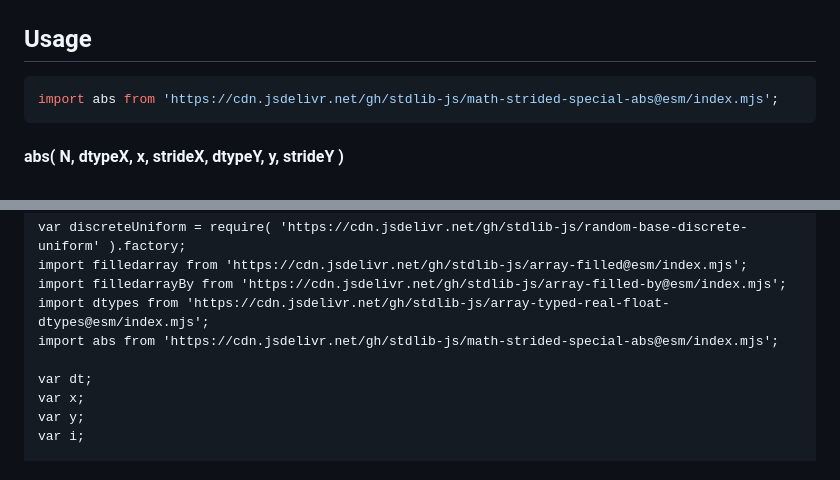
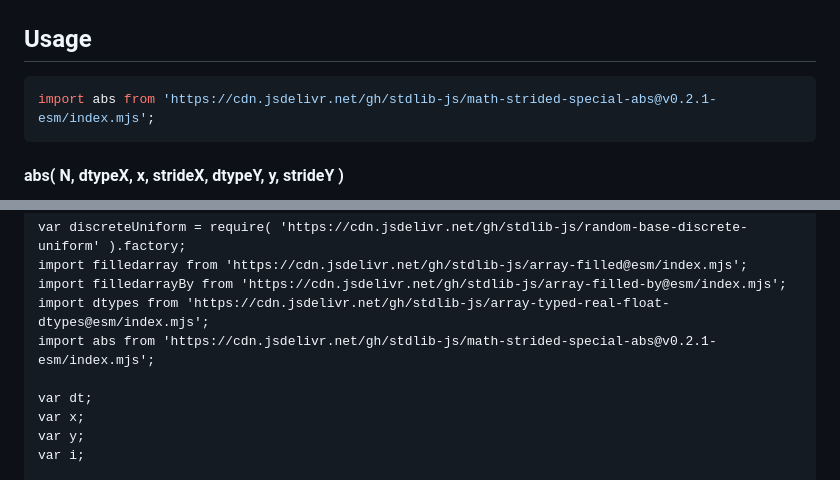
Before and after one commit to stdlib-js/math-strided-special-abs, a Markdown page: README.md, 2 parts joined by grey strips. Rendered like a GitHub page.

Commit message:
Update README.md for ESM bundle v0.2.1

````diff
--- a/README.md
+++ b/README.md
@@ -63,7 +63,7 @@ The [absolute value][@stdlib/math/base/special/abs] is defined as
 ## Usage
 
 ```javascript
-import abs from 'https://cdn.jsdelivr.net/gh/stdlib-js/math-strided-special-abs@esm/index.mjs';
+import abs from 'https://cdn.jsdelivr.net/gh/stdlib-js/math-strided-special-abs@v0.2.1-esm/index.mjs';
 ```
 
 #### abs( N, dtypeX, x, strideX, dtypeY, y, strideY )
@@ -176,7 +176,7 @@ var discreteUniform = require( 'https://cdn.jsdelivr.net/gh/stdlib-js/random-bas
 import filledarray from 'https://cdn.jsdelivr.net/gh/stdlib-js/array-filled@esm/index.mjs';
 import filledarrayBy from 'https://cdn.jsdelivr.net/gh/stdlib-js/array-filled-by@esm/index.mjs';
 import dtypes from 'https://cdn.jsdelivr.net/gh/stdlib-js/array-typed-real-float-dtypes@esm/index.mjs';
-import abs from 'https://cdn.jsdelivr.net/gh/stdlib-js/math-strided-special-abs@esm/index.mjs';
+import abs from 'https://cdn.jsdelivr.net/gh/stdlib-js/math-strided-special-abs@v0.2.1-esm/index.mjs';
 
 var dt;
 var x;
````
